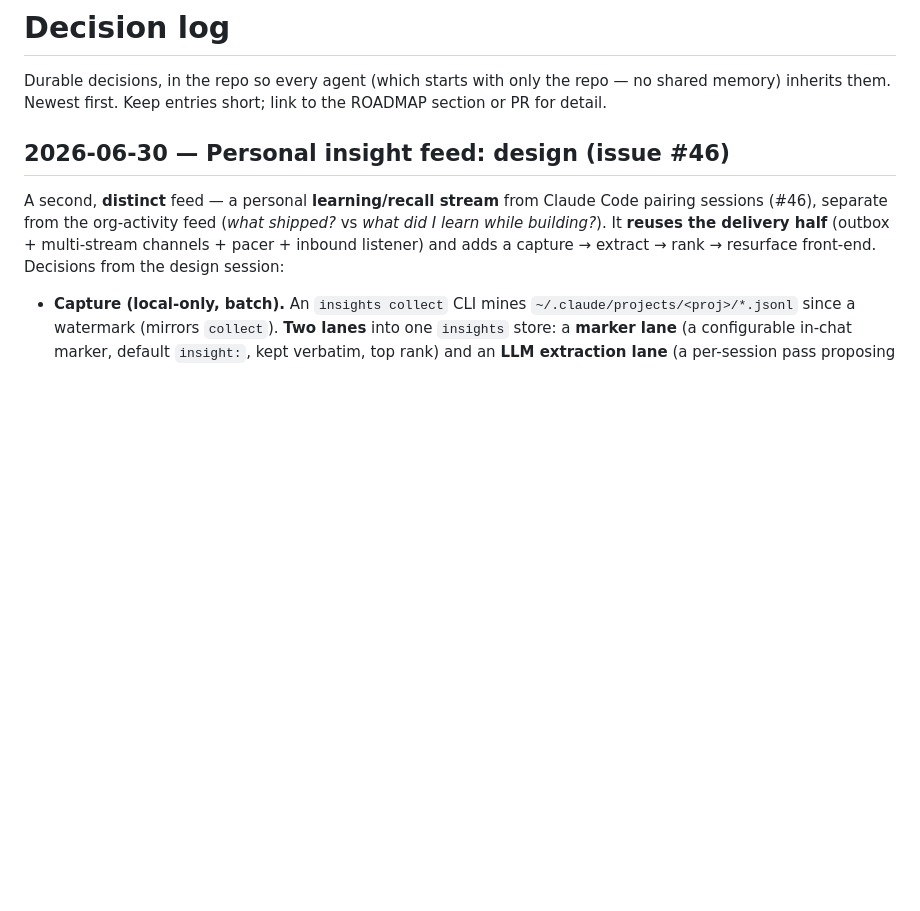
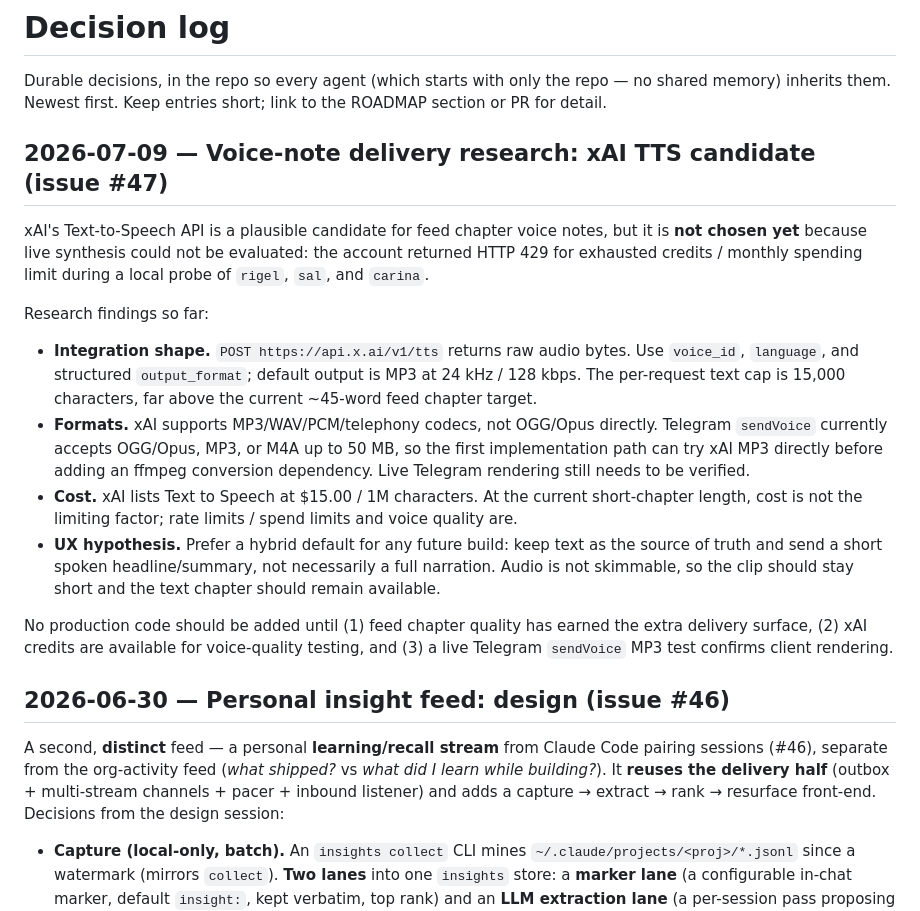
Before and after one commit to himanshu22500/daily-agent, a Markdown page: docs/decisions.md, the part around the change. Rendered like a GitHub page; blank space fills up the shorter version.

Commit message:
Research xAI TTS for voice notes
Co-Authored-By: Claude Opus 4.8 (1M context) <noreply@anthropic.com>

```diff
--- a/docs/decisions.md
+++ b/docs/decisions.md
@@ -3,6 +3,33 @@
 Durable decisions, in the repo so every agent (which starts with only the repo —
 no shared memory) inherits them. Newest first. Keep entries short; link to the
 ROADMAP section or PR for detail.
+
+## 2026-07-09 — Voice-note delivery research: xAI TTS candidate (issue #47)
+xAI's Text-to-Speech API is a plausible candidate for feed chapter voice notes,
+but it is **not chosen yet** because live synthesis could not be evaluated: the
+account returned HTTP 429 for exhausted credits / monthly spending limit during a
+local probe of `rigel`, `sal`, and `carina`.
+
+Research findings so far:
+- **Integration shape.** `POST https://api.x.ai/v1/tts` returns raw audio bytes.
+  Use `voice_id`, `language`, and structured `output_format`; default output is
+  MP3 at 24 kHz / 128 kbps. The per-request text cap is 15,000 characters, far
+  above the current ~45-word feed chapter target.
+- **Formats.** xAI supports MP3/WAV/PCM/telephony codecs, not OGG/Opus directly.
+  Telegram `sendVoice` currently accepts OGG/Opus, MP3, or M4A up to 50 MB, so
+  the first implementation path can try xAI MP3 directly before adding an ffmpeg
+  conversion dependency. Live Telegram rendering still needs to be verified.
+- **Cost.** xAI lists Text to Speech at $15.00 / 1M characters. At the current
+  short-chapter length, cost is not the limiting factor; rate limits / spend
+  limits and voice quality are.
+- **UX hypothesis.** Prefer a hybrid default for any future build: keep text as
+  the source of truth and send a short spoken headline/summary, not necessarily
+  a full narration. Audio is not skimmable, so the clip should stay short and the
+  text chapter should remain available.
+
+No production code should be added until (1) feed chapter quality has earned the
+extra delivery surface, (2) xAI credits are available for voice-quality testing,
+and (3) a live Telegram `sendVoice` MP3 test confirms client rendering.
 
 ## 2026-06-30 — Personal insight feed: design (issue #46)
 A second, **distinct** feed — a personal **learning/recall stream** from Claude Code
```
Also changed, not shown: ROADMAP.md (+13 -8 lines).
